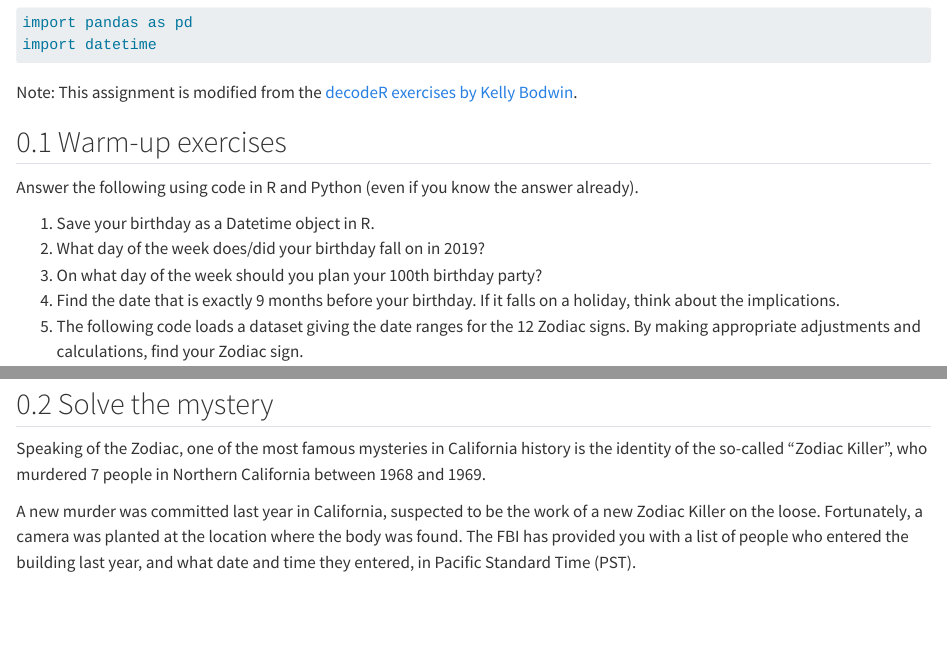
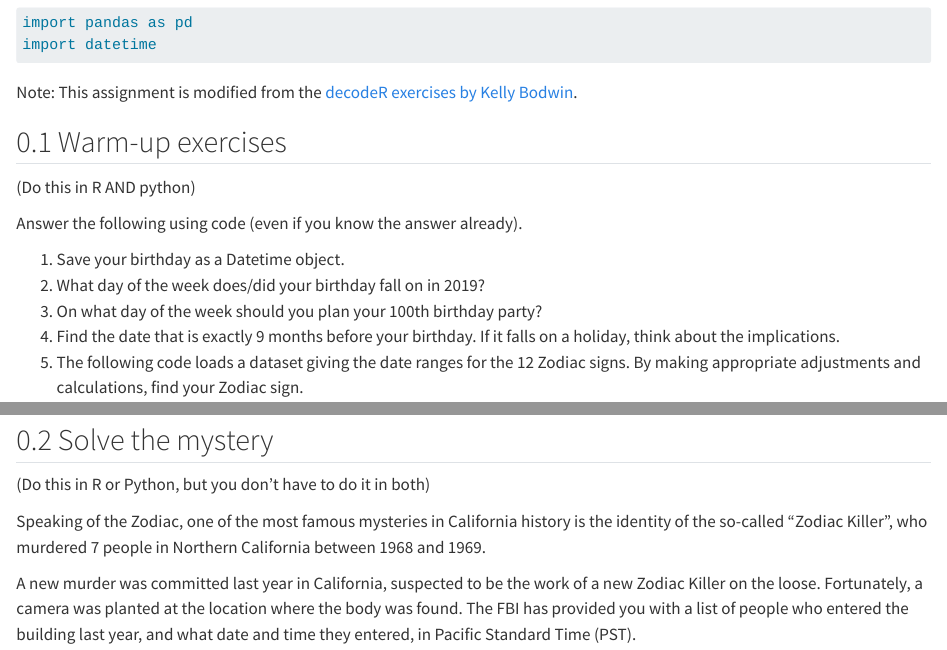
Before and after one commit to stat-assignments/datetime-zodiac, a Quarto document (index.qmd): the page in a window 1100 px wide, from 130 px down, and a second part further down, joined at a grey line. Rendered offline with R 4.5, knitr and Pandoc in place of Quarto, with nearby package versions; some code elsewhere in the file could not run offline.

Commit message:
2023 fixes

```diff
--- a/index.qmd
+++ b/index.qmd
@@ -20,10 +20,11 @@ import datetime
 Note: This assignment is modified from the [decodeR exercises by Kelly Bodwin](https://github.com/kbodwin/decodeR/tree/master/lubridate).
 
 ## Warm-up exercises
+(Do this in R AND python)
 
-Answer the following using code in R and Python (even if you know the answer already).
+Answer the following using code (even if you know the answer already).
 
-1. Save your birthday as a Datetime object in R.
+1. Save your birthday as a Datetime object.
 2. What day of the week does/did your birthday fall on in 2019?
 3. On what day of the week should you plan your 100th birthday party?
 4. Find the date that is exactly 9 months before your birthday.  If it falls on a holiday, think about the implications.
@@ -63,6 +64,8 @@ zodiac = pd.read_csv("https://raw.githubusercontent.com/unl-stat251/09-datetime/
 
 ## Solve the mystery
 
+(Do this in R or Python, but you don't have to do it in both)
+
 Speaking of the Zodiac, one of the most famous mysteries in California history is the identity of the so-called "Zodiac Killer", who murdered 7 people in Northern California between 1968 and 1969.
 
 A new murder was committed last year in California, suspected to be the work of a new Zodiac Killer on the loose.  Fortunately, a camera was planted at the location where the body was found.  The FBI has provided you with a list of people who entered the building last year, and what date and time they entered, in Pacific Standard Time (PST).
```
